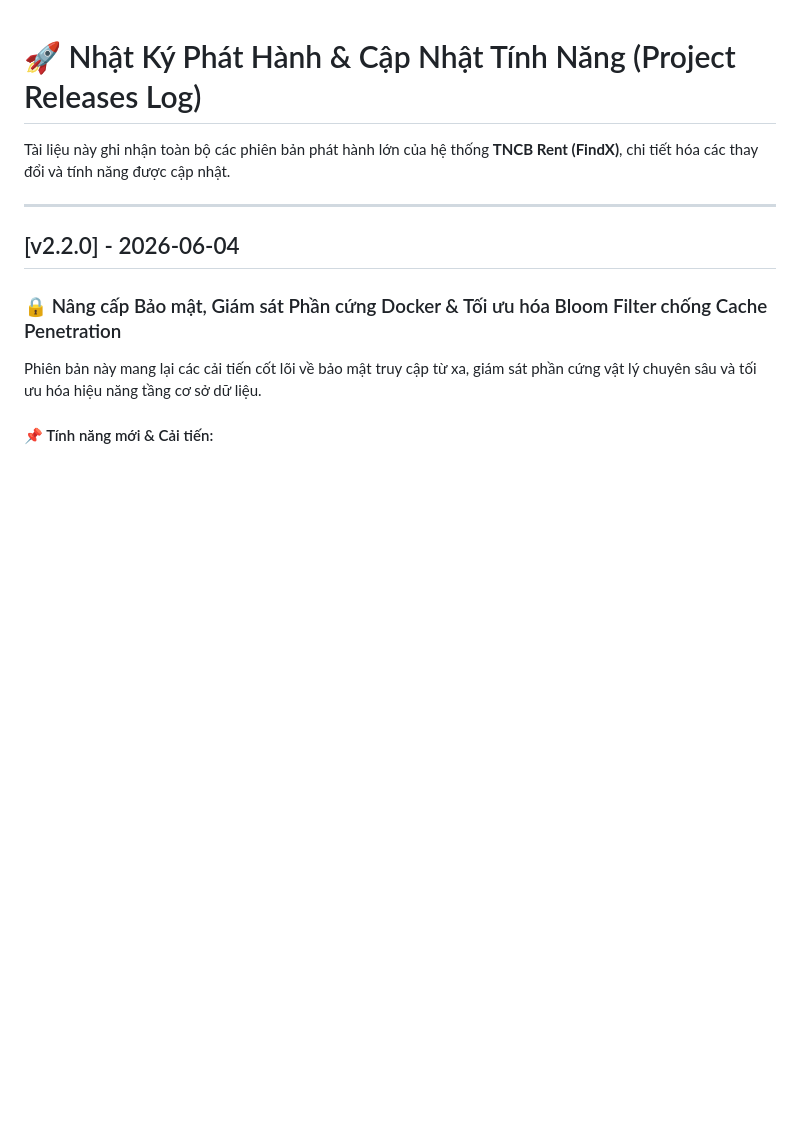
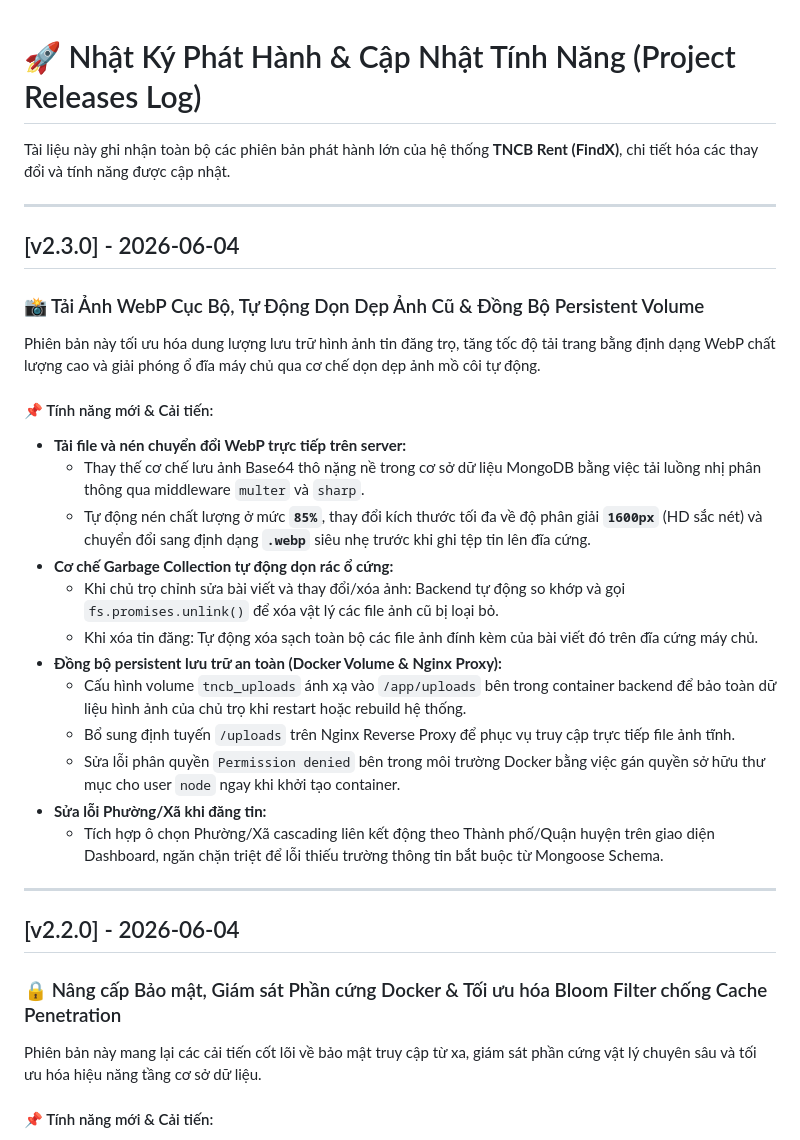
Before and after one commit to Spotlighterr/TNCB, a Markdown page: RELEASES.md, the part around the change. GitHub-like rendering; blank space fills up the shorter version.

```diff
--- a/RELEASES.md
+++ b/RELEASES.md
@@ -1,6 +1,26 @@
 # 🚀 Nhật Ký Phát Hành & Cập Nhật Tính Năng (Project Releases Log)
 
 Tài liệu này ghi nhận toàn bộ các phiên bản phát hành lớn của hệ thống **TNCB Rent (FindX)**, chi tiết hóa các thay đổi và tính năng được cập nhật.
+
+---
+
+## [v2.3.0] - 2026-06-04
+### 📸 Tải Ảnh WebP Cục Bộ, Tự Động Dọn Dẹp Ảnh Cũ & Đồng Bộ Persistent Volume
+Phiên bản này tối ưu hóa dung lượng lưu trữ hình ảnh tin đăng trọ, tăng tốc độ tải trang bằng định dạng WebP chất lượng cao và giải phóng ổ đĩa máy chủ qua cơ chế dọn dẹp ảnh mồ côi tự động.
+
+#### 📌 Tính năng mới & Cải tiến:
+* **Tải file và nén chuyển đổi WebP trực tiếp trên server:**
+  - Thay thế cơ chế lưu ảnh Base64 thô nặng nề trong cơ sở dữ liệu MongoDB bằng việc tải luồng nhị phân thông qua middleware `multer` và `sharp`.
+  - Tự động nén chất lượng ở mức **`85%`**, thay đổi kích thước tối đa về độ phân giải **`1600px`** (HD sắc nét) và chuyển đổi sang định dạng **`.webp`** siêu nhẹ trước khi ghi tệp tin lên đĩa cứng.
+* **Cơ chế Garbage Collection tự động dọn rác ổ cứng:**
+  - Khi chủ trọ chỉnh sửa bài viết và thay đổi/xóa ảnh: Backend tự động so khớp và gọi `fs.promises.unlink()` để xóa vật lý các file ảnh cũ bị loại bỏ.
+  - Khi xóa tin đăng: Tự động xóa sạch toàn bộ các file ảnh đính kèm của bài viết đó trên đĩa cứng máy chủ.
+* **Đồng bộ persistent lưu trữ an toàn (Docker Volume & Nginx Proxy):**
+  - Cấu hình volume `tncb_uploads` ánh xạ vào `/app/uploads` bên trong container backend để bảo toàn dữ liệu hình ảnh của chủ trọ khi restart hoặc rebuild hệ thống.
+  - Bổ sung định tuyến `/uploads` trên Nginx Reverse Proxy để phục vụ truy cập trực tiếp file ảnh tĩnh.
+  - Sửa lỗi phân quyền `Permission denied` bên trong môi trường Docker bằng việc gán quyền sở hữu thư mục cho user `node` ngay khi khởi tạo container.
+* **Sửa lỗi Phường/Xã khi đăng tin:**
+  - Tích hợp ô chọn Phường/Xã cascading liên kết động theo Thành phố/Quận huyện trên giao diện Dashboard, ngăn chặn triệt để lỗi thiếu trường thông tin bắt buộc từ Mongoose Schema.
 
 ---
 
```
Also changed, not shown: README.md (+5 -1 lines).
